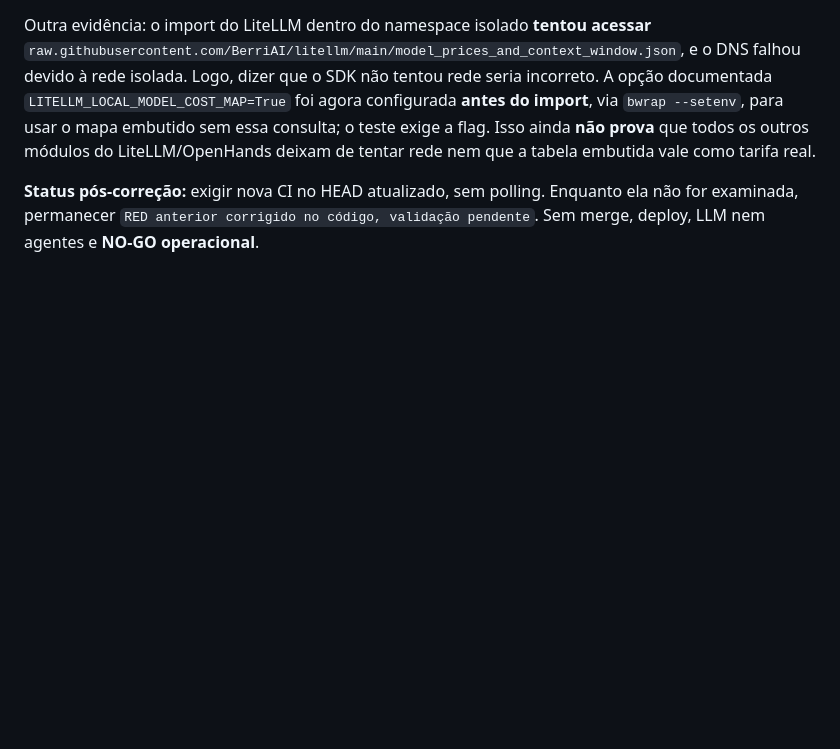
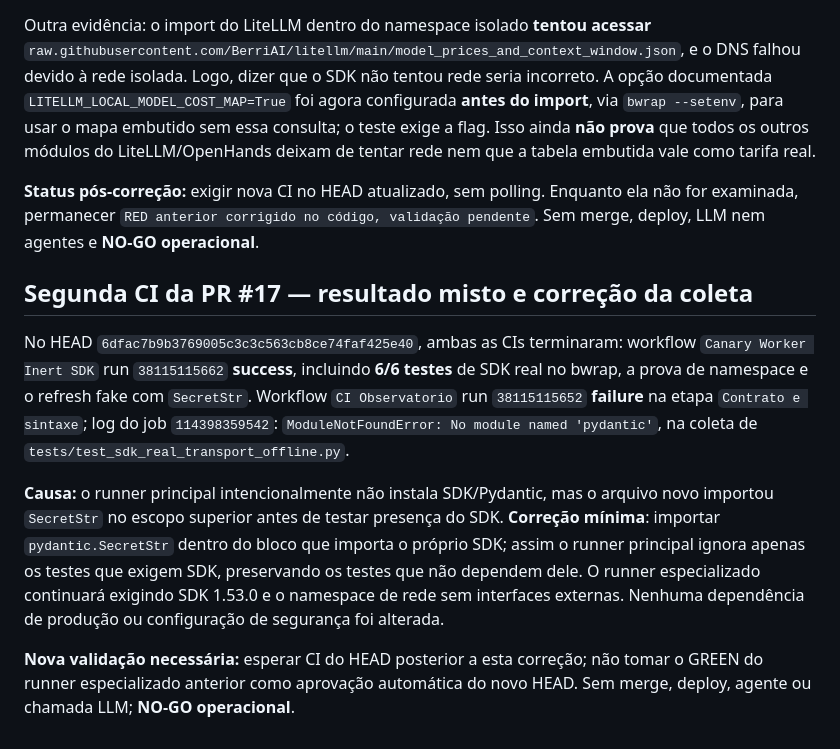
Before and after one commit to OARANHA/observatorio-agents-openhands, a Markdown page: docs/handoffs/OBS-EXPLORER-SDK-REAL-OFFLINE-001.md, the part around the change. GitHub-like rendering; blank space fills up the shorter version.

Commit message:
docs(canary): record SDK GREEN vs contract RED and optional dependency fix

```diff
--- a/docs/handoffs/OBS-EXPLORER-SDK-REAL-OFFLINE-001.md
+++ b/docs/handoffs/OBS-EXPLORER-SDK-REAL-OFFLINE-001.md
@@ -46,3 +46,11 @@ O log mostrou **4/5** testes offline aprovados. `test_real_sdk_refresh_path_must
 Outra evidência: o import do LiteLLM dentro do namespace isolado **tentou acessar** `raw.githubusercontent.com/BerriAI/litellm/main/model_prices_and_context_window.json`, e o DNS falhou devido à rede isolada. Logo, dizer que o SDK não tentou rede seria incorreto. A opção documentada `LITELLM_LOCAL_MODEL_COST_MAP=True` foi agora configurada **antes do import**, via `bwrap --setenv`, para usar o mapa embutido sem essa consulta; o teste exige a flag. Isso ainda **não prova** que todos os outros módulos do LiteLLM/OpenHands deixam de tentar rede nem que a tabela embutida vale como tarifa real.
 
 **Status pós-correção:** exigir nova CI no HEAD atualizado, sem polling. Enquanto ela não for examinada, permanecer `RED anterior corrigido no código, validação pendente`. Sem merge, deploy, LLM nem agentes e **NO-GO operacional**.
+
+## Segunda CI da PR #17 — resultado misto e correção da coleta
+
+No HEAD `6dfac7b9b3769005c3c3c563cb8ce74faf425e40`, ambas as CIs terminaram: workflow `Canary Worker Inert SDK` run `38115115662` **success**, incluindo **6/6 testes** de SDK real no bwrap, a prova de namespace e o refresh fake com `SecretStr`. Workflow `CI Observatorio` run `38115115652` **failure** na etapa `Contrato e sintaxe`; log do job `114398359542`: `ModuleNotFoundError: No module named 'pydantic'`, na coleta de `tests/test_sdk_real_transport_offline.py`.
+
+**Causa:** o runner principal intencionalmente não instala SDK/Pydantic, mas o arquivo novo importou `SecretStr` no escopo superior antes de testar presença do SDK. **Correção mínima**: importar `pydantic.SecretStr` dentro do bloco que importa o próprio SDK; assim o runner principal ignora apenas os testes que exigem SDK, preservando os testes que não dependem dele. O runner especializado continuará exigindo SDK 1.53.0 e o namespace de rede sem interfaces externas. Nenhuma dependência de produção ou configuração de segurança foi alterada.
+
+**Nova validação necessária:** esperar CI do HEAD posterior a esta correção; não tomar o GREEN do runner especializado anterior como aprovação automática do novo HEAD. Sem merge, deploy, agente ou chamada LLM; **NO-GO operacional**.
```
